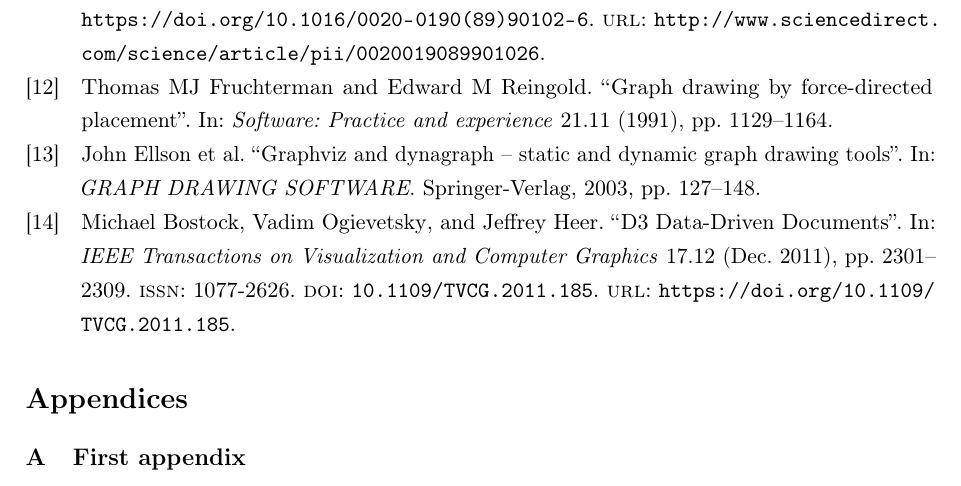
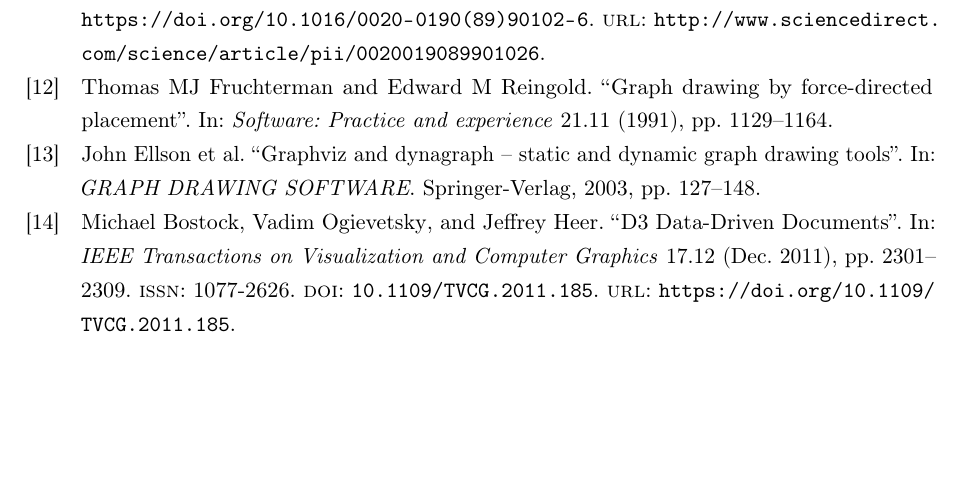
Before and after one commit to adamjhc/stream-vertex-cover, a LaTeX thesis (dissertation/report/main.tex, which reads dissertation/report/3_footer/appendices.tex): part of page 23 of 23, cut so that both start at the same text, the shorter picture padded with empty space. Compiled offline with pdfLaTeX.

Commit message:
Comment out appendices

```diff
--- a/dissertation/report/3_footer/appendices.tex
+++ b/dissertation/report/3_footer/appendices.tex
@@ -1,6 +1,6 @@
-\appendix
-\section*{Appendices}
-\addcontentsline{toc}{section}{Appendices}
-\renewcommand{\thesubsection}{\Alph{subsection}}
+% \appendix
+% \section*{Appendices}
+% \addcontentsline{toc}{section}{Appendices}
+% \renewcommand{\thesubsection}{\Alph{subsection}}
 
-\subsection{First appendix}
+% \subsection{First appendix}
```
